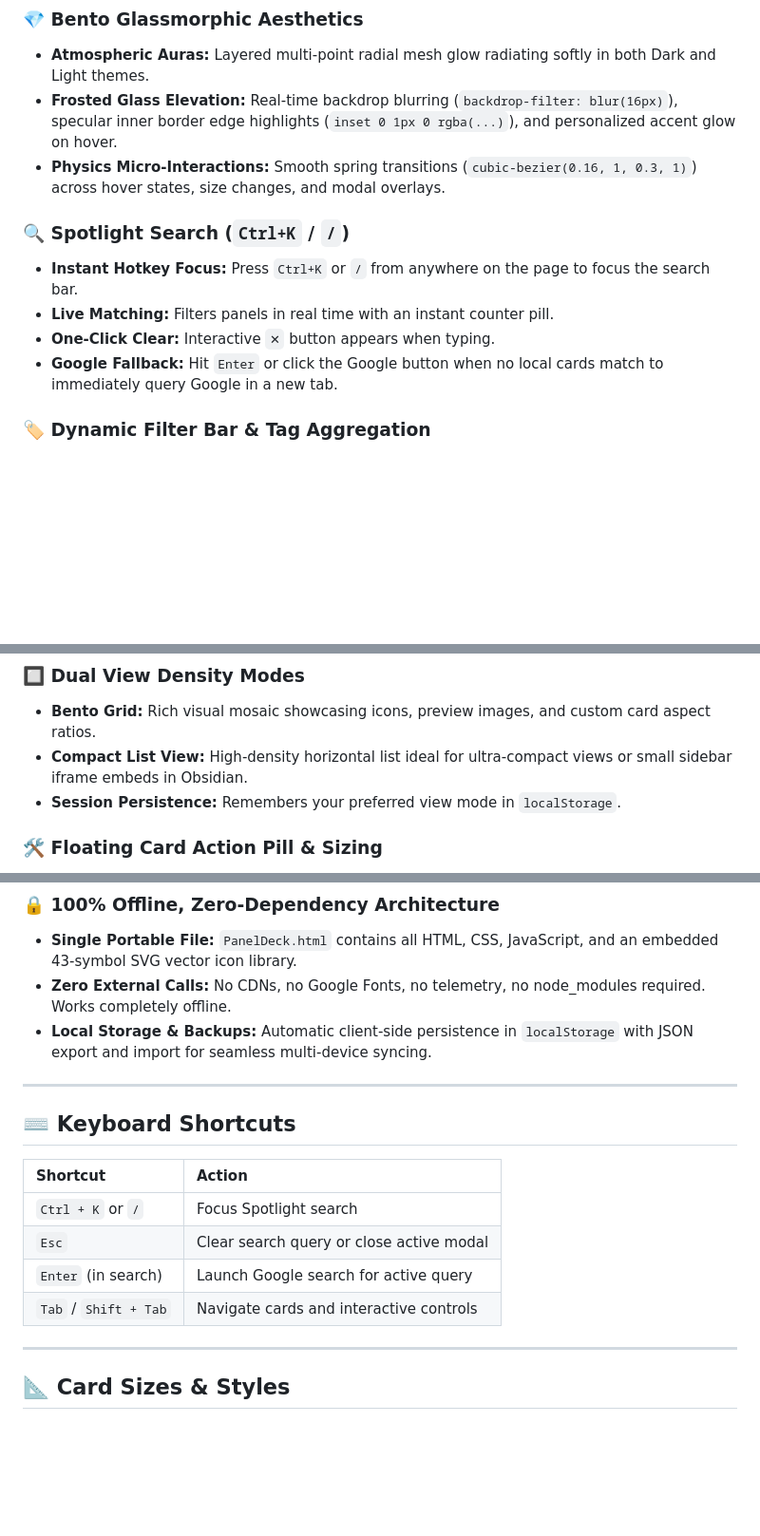
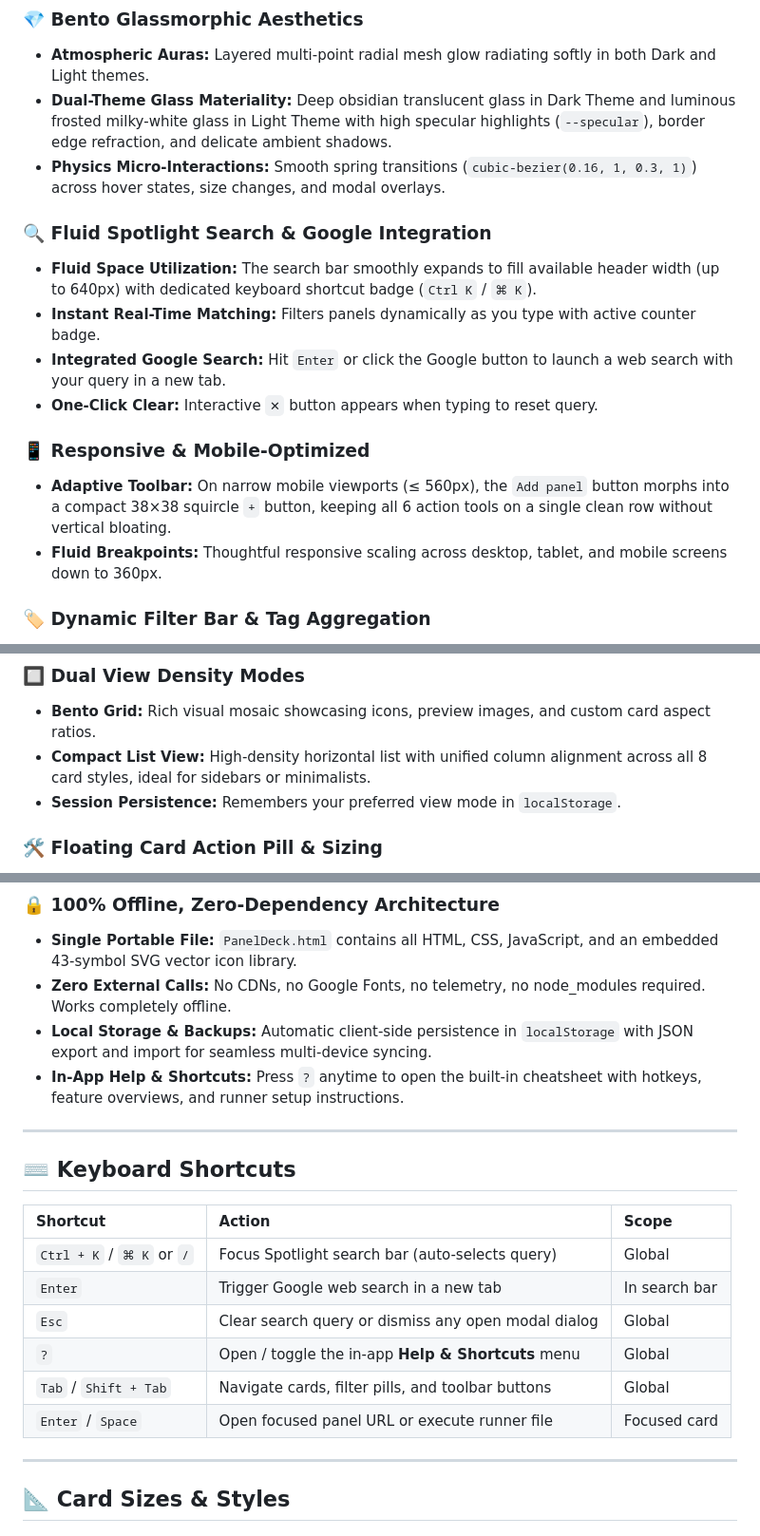
Before and after one commit to CJ-1981/paneldeck, a Markdown page: README.md, 3 parts joined by grey strips. Shown at 95% size. Drawn GitHub-style; blank space fills up the shorter version.

Commit message:
docs: update README with keyboard shortcuts table, mobile toolbar adaptations, and feature highlights

```diff
--- a/README.md
+++ b/README.md
@@ -42,14 +42,18 @@ Featuring a **Bento Glassmorphism** design system, PanelDeck pairs translucent f
 
 ### 💎 Bento Glassmorphic Aesthetics
 * **Atmospheric Auras:** Layered multi-point radial mesh glow radiating softly in both Dark and Light themes.
-* **Frosted Glass Elevation:** Real-time backdrop blurring (`backdrop-filter: blur(16px)`), specular inner border edge highlights (`inset 0 1px 0 rgba(...)`), and personalized accent glow on hover.
+* **Dual-Theme Glass Materiality:** Deep obsidian translucent glass in Dark Theme and luminous frosted milky-white glass in Light Theme with high specular highlights (`--specular`), border edge refraction, and delicate ambient shadows.
 * **Physics Micro-Interactions:** Smooth spring transitions (`cubic-bezier(0.16, 1, 0.3, 1)`) across hover states, size changes, and modal overlays.
 
-### 🔍 Spotlight Search (`Ctrl+K` / `/`)
-* **Instant Hotkey Focus:** Press `Ctrl+K` or `/` from anywhere on the page to focus the search bar.
-* **Live Matching:** Filters panels in real time with an instant counter pill.
-* **One-Click Clear:** Interactive `✕` button appears when typing.
-* **Google Fallback:** Hit `Enter` or click the Google button when no local cards match to immediately query Google in a new tab.
+### 🔍 Fluid Spotlight Search & Google Integration
+* **Fluid Space Utilization:** The search bar smoothly expands to fill available header width (up to 640px) with dedicated keyboard shortcut badge (`Ctrl K` / `⌘ K`).
+* **Instant Real-Time Matching:** Filters panels dynamically as you type with active counter badge.
+* **Integrated Google Search:** Hit `Enter` or click the Google button to launch a web search with your query in a new tab.
+* **One-Click Clear:** Interactive `✕` button appears when typing to reset query.
+
+### 📱 Responsive & Mobile-Optimized
+* **Adaptive Toolbar:** On narrow mobile viewports (≤ 560px), the `Add panel` button morphs into a compact 38×38 squircle `+` button, keeping all 6 action tools on a single clean row without vertical bloating.
+* **Fluid Breakpoints:** Thoughtful responsive scaling across desktop, tablet, and mobile screens down to 360px.
 
 ### 🏷️ Dynamic Filter Bar & Tag Aggregation
 * **Smart Category Chips:** One-click filtering by resource type: **All**, **Web**, **Folders**, and **Apps**.
@@ -63,7 +67,7 @@ Featuring a **Bento Glassmorphism** design system, PanelDeck pairs translucent f
 
 ### 🔲 Dual View Density Modes
 * **Bento Grid:** Rich visual mosaic showcasing icons, preview images, and custom card aspect ratios.
-* **Compact List View:** High-density horizontal list ideal for ultra-compact views or small sidebar iframe embeds in Obsidian.
+* **Compact List View:** High-density horizontal list with unified column alignment across all 8 card styles, ideal for sidebars or minimalists.
 * **Session Persistence:** Remembers your preferred view mode in `localStorage`.
 
 ### 🛠️ Floating Card Action Pill & Sizing
@@ -79,17 +83,20 @@ Featuring a **Bento Glassmorphism** design system, PanelDeck pairs translucent f
 * **Single Portable File:** `PanelDeck.html` contains all HTML, CSS, JavaScript, and an embedded 43-symbol SVG vector icon library.
 * **Zero External Calls:** No CDNs, no Google Fonts, no telemetry, no node_modules required. Works completely offline.
 * **Local Storage & Backups:** Automatic client-side persistence in `localStorage` with JSON export and import for seamless multi-device syncing.
+* **In-App Help & Shortcuts:** Press `?` anytime to open the built-in cheatsheet with hotkeys, feature overviews, and runner setup instructions.
 
 ---
 
 ## ⌨️ Keyboard Shortcuts
 
-| Shortcut | Action |
-| :--- | :--- |
-| `Ctrl + K` or `/` | Focus Spotlight search |
-| `Esc` | Clear search query or close active modal |
-| `Enter` (in search) | Launch Google search for active query |
-| `Tab` / `Shift + Tab` | Navigate cards and interactive controls |
+| Shortcut | Action | Scope |
+| :--- | :--- | :--- |
+| `Ctrl + K` / `⌘ K` or `/` | Focus Spotlight search bar (auto-selects query) | Global |
+| `Enter` | Trigger Google web search in a new tab | In search bar |
+| `Esc` | Clear search query or dismiss any open modal dialog | Global |
+| `?` | Open / toggle the in-app **Help & Shortcuts** menu | Global |
+| `Tab` / `Shift + Tab` | Navigate cards, filter pills, and toolbar buttons | Global |
+| `Enter` / `Space` | Open focused panel URL or execute runner file | Focused card |
 
 ---
 
```
